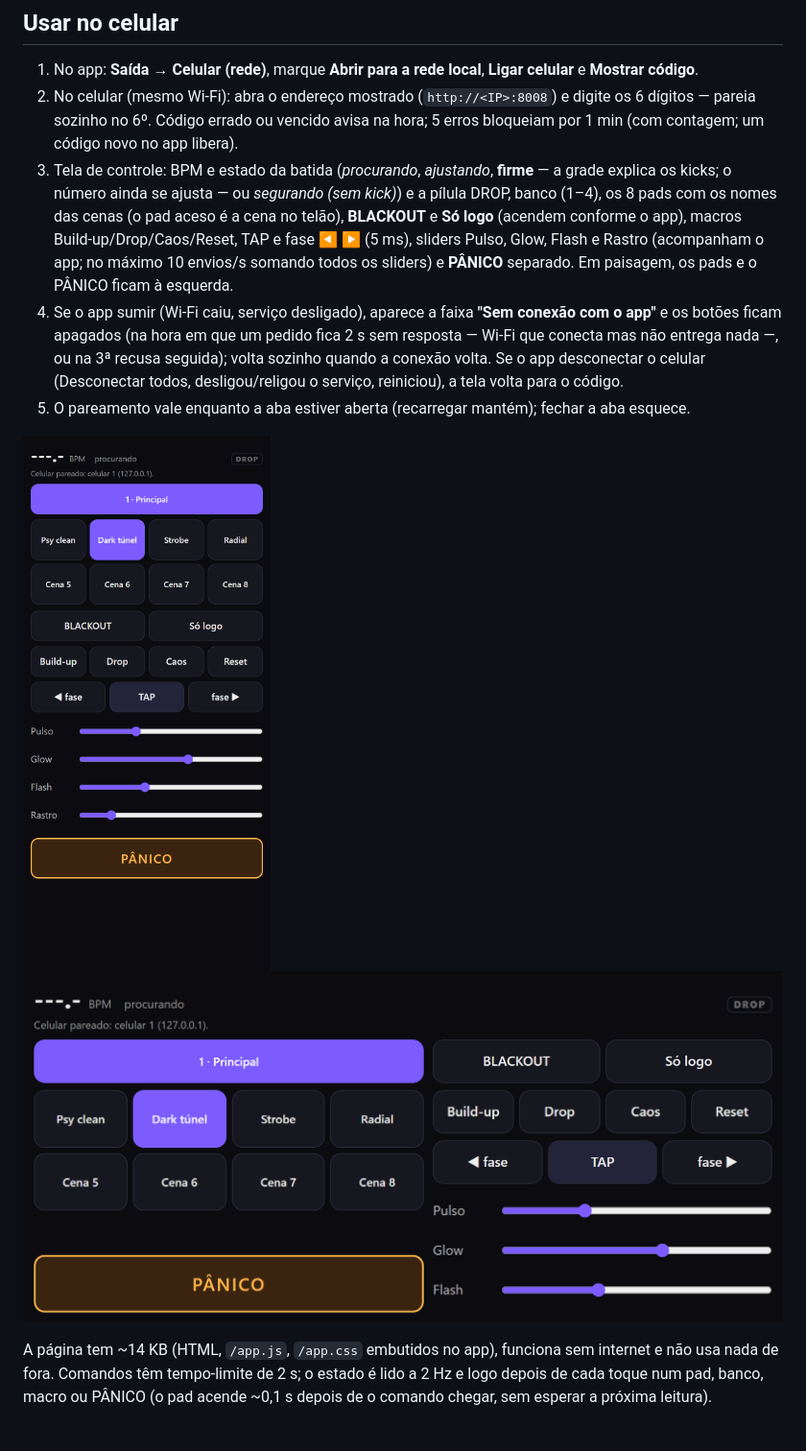
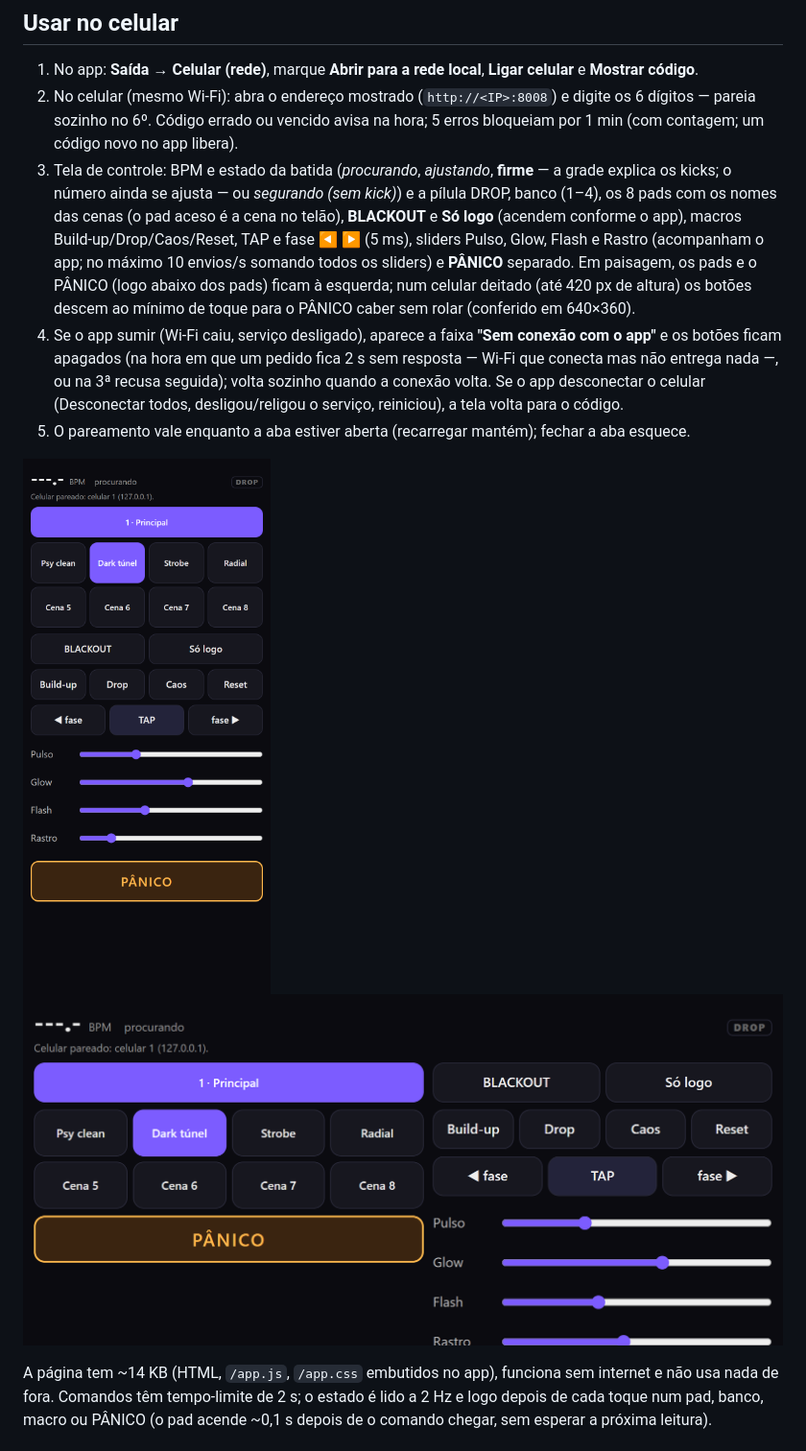
Before and after one commit to vzf22zss/doublek_sounds, a Markdown page: docs/REMOTO.md, the part around the change. Shown at 96% size. Rendered like a GitHub page; pictures changed too: docs/img/celular-paisagem.png.

```diff
--- a/docs/REMOTO.md
+++ b/docs/REMOTO.md
@@ -6,7 +6,7 @@ Controle do show pelo celular/tablet no Wi-Fi do palco: o app serve uma página
 
 1. No app: **Saída → Celular (rede)**, marque **Abrir para a rede local**, **Ligar celular** e **Mostrar código**.
 2. No celular (mesmo Wi-Fi): abra o endereço mostrado (`http://<IP>:8008`) e digite os 6 dígitos — pareia sozinho no 6º. Código errado ou vencido avisa na hora; 5 erros bloqueiam por 1 min (com contagem; um código novo no app libera).
-3. Tela de controle: BPM e estado da batida (*procurando*, *ajustando*, **firme** — a grade explica os kicks; o número ainda se ajusta — ou *segurando (sem kick)*) e a pílula DROP, banco (1–4), os 8 pads com os nomes das cenas (o pad aceso é a cena no telão), **BLACKOUT** e **Só logo** (acendem conforme o app), macros Build-up/Drop/Caos/Reset, TAP e fase ◀ ▶ (5 ms), sliders Pulso, Glow, Flash e Rastro (acompanham o app; no máximo 10 envios/s somando todos os sliders) e **PÂNICO** separado. Em paisagem, os pads e o PÂNICO ficam à esquerda.
+3. Tela de controle: BPM e estado da batida (*procurando*, *ajustando*, **firme** — a grade explica os kicks; o número ainda se ajusta — ou *segurando (sem kick)*) e a pílula DROP, banco (1–4), os 8 pads com os nomes das cenas (o pad aceso é a cena no telão), **BLACKOUT** e **Só logo** (acendem conforme o app), macros Build-up/Drop/Caos/Reset, TAP e fase ◀ ▶ (5 ms), sliders Pulso, Glow, Flash e Rastro (acompanham o app; no máximo 10 envios/s somando todos os sliders) e **PÂNICO** separado. Em paisagem, os pads e o PÂNICO (logo abaixo dos pads) ficam à esquerda; num celular deitado (até 420 px de altura) os botões descem ao mínimo de toque para o PÂNICO caber sem rolar (conferido em 640×360).
 4. Se o app sumir (Wi-Fi caiu, serviço desligado), aparece a faixa **"Sem conexão com o app"** e os botões ficam apagados (na hora em que um pedido fica 2 s sem resposta — Wi-Fi que conecta mas não entrega nada —, ou na 3ª recusa seguida); volta sozinho quando a conexão volta. Se o app desconectar o celular (Desconectar todos, desligou/religou o serviço, reiniciou), a tela volta para o código.
 5. O pareamento vale enquanto a aba estiver aberta (recarregar mantém); fechar a aba esquece.
 
```
Also changed, not shown: 3 other files.
